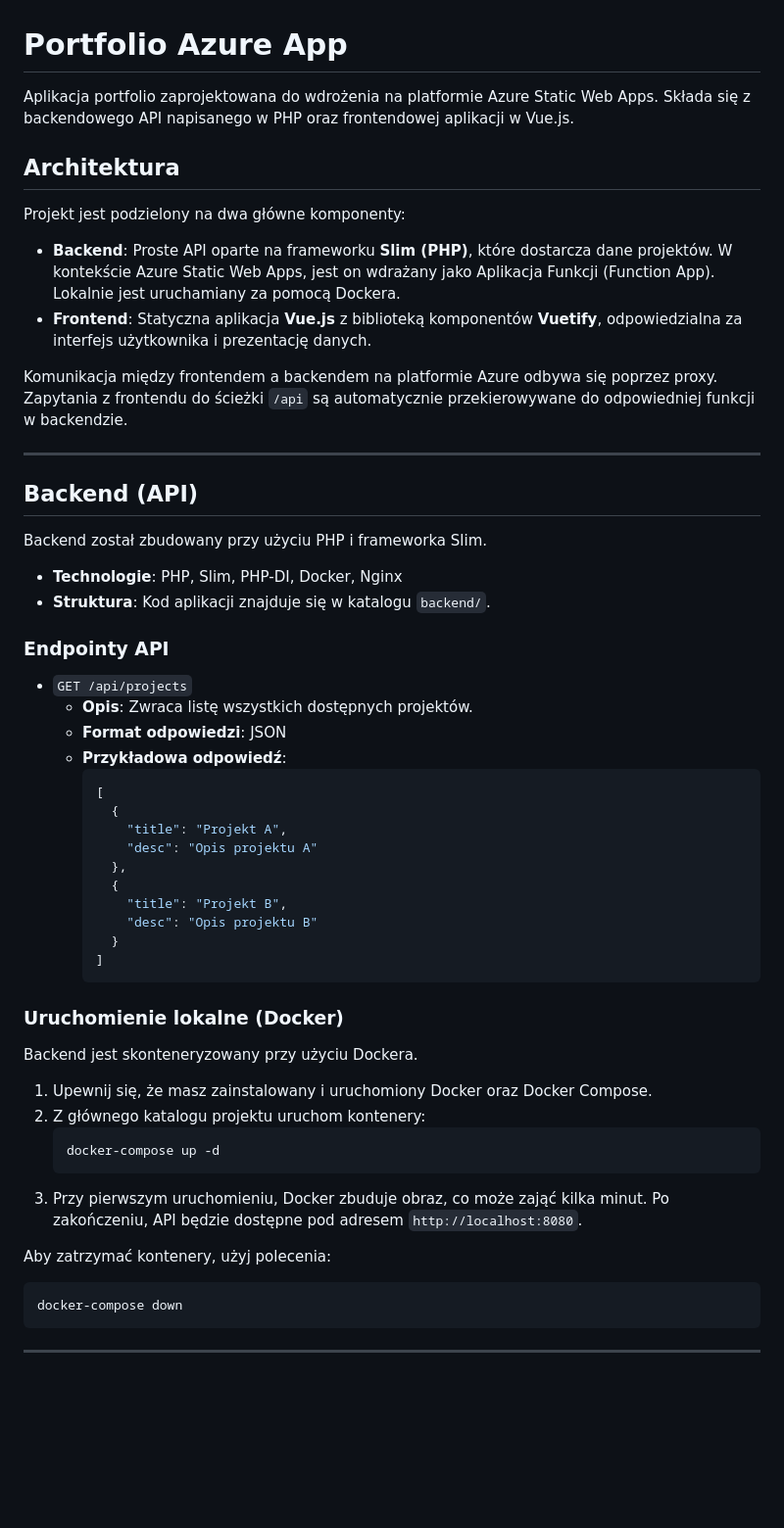
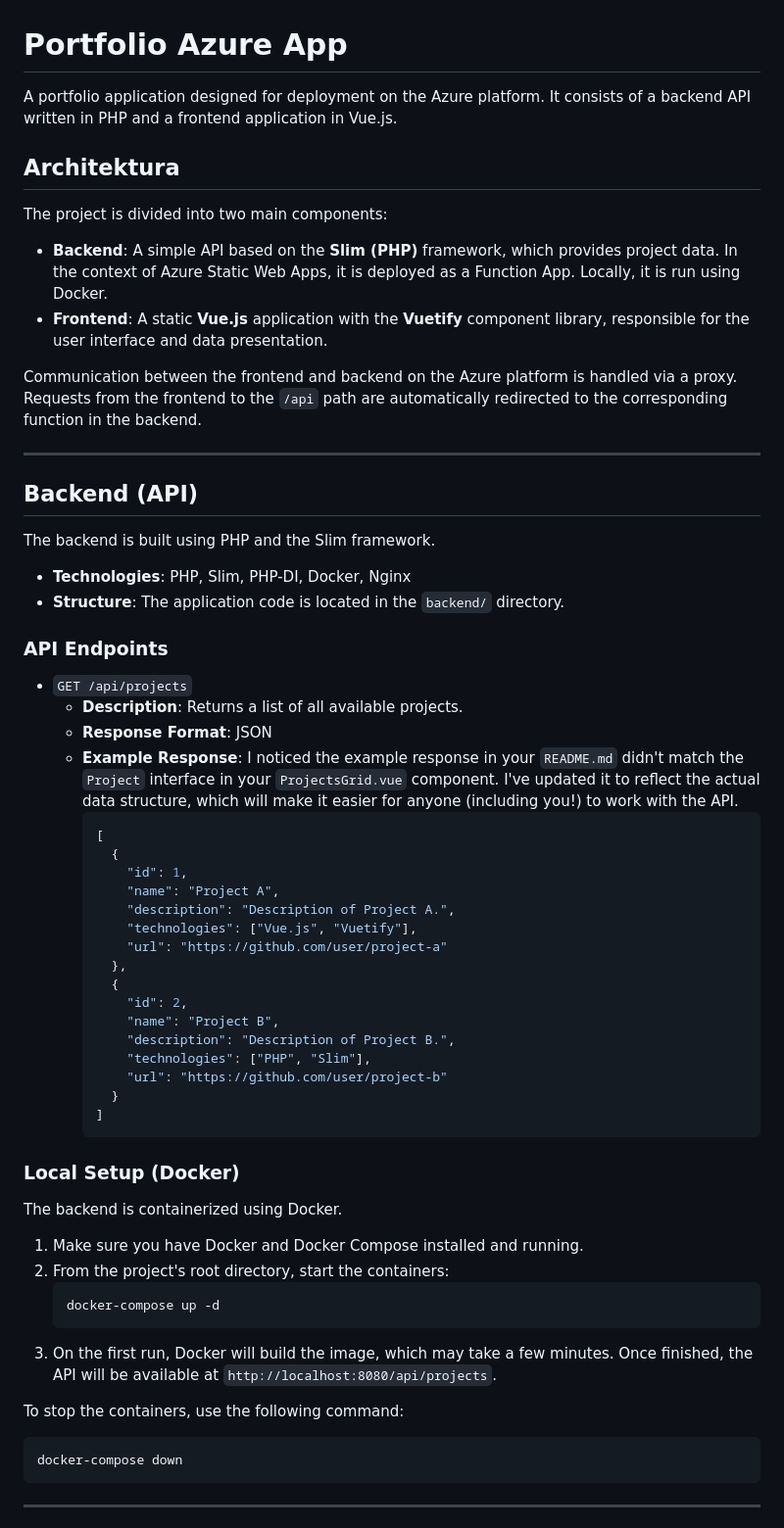
Before and after one commit to mafio69/portfolio-azure, a Markdown page: README.md, the part around the change printed below. Shown: that part at 98% size. Drawn GitHub-style; blank space fills up the shorter version.

````diff
--- a/README.md
+++ b/README.md
@@ -1,56 +1,63 @@
 # Portfolio Azure App
 
-Aplikacja portfolio zaprojektowana do wdrożenia na platformie Azure Static Web Apps. Składa się z backendowego API napisanego w PHP oraz frontendowej aplikacji w Vue.js.
+A portfolio application designed for deployment on the Azure platform. It consists of a backend API written in PHP and a frontend application in Vue.js.
 
 ## Architektura
 
-Projekt jest podzielony na dwa główne komponenty:
+The project is divided into two main components:
 
--   **Backend**: Proste API oparte na frameworku **Slim (PHP)**, które dostarcza dane projektów. W kontekście Azure Static Web Apps, jest on wdrażany jako Aplikacja Funkcji (Function App). Lokalnie jest uruchamiany za pomocą Dockera.
--   **Frontend**: Statyczna aplikacja **Vue.js** z biblioteką komponentów **Vuetify**, odpowiedzialna za interfejs użytkownika i prezentację danych.
+-   **Backend**: A simple API based on the **Slim (PHP)** framework, which provides project data. In the context of Azure Static Web Apps, it is deployed as a Function App. Locally, it is run using Docker.
+-   **Frontend**: A static **Vue.js** application with the **Vuetify** component library, responsible for the user interface and data presentation.
 
-Komunikacja między frontendem a backendem na platformie Azure odbywa się poprzez proxy. Zapytania z frontendu do ścieżki `/api` są automatycznie przekierowywane do odpowiedniej funkcji w backendzie.
+Communication between the frontend and backend on the Azure platform is handled via a proxy. Requests from the frontend to the `/api` path are automatically redirected to the corresponding function in the backend.
 
 ---
 
 ## Backend (API)
 
-Backend został zbudowany przy użyciu PHP i frameworka Slim.
+The backend is built using PHP and the Slim framework.
 
--   **Technologie**: PHP, Slim, PHP-DI, Docker, Nginx
--   **Struktura**: Kod aplikacji znajduje się w katalogu `backend/`.
+-   **Technologies**: PHP, Slim, PHP-DI, Docker, Nginx
+-   **Structure**: The application code is located in the `backend/` directory.
 
-### Endpointy API
+### API Endpoints
 
 -   `GET /api/projects`
-    -   **Opis**: Zwraca listę wszystkich dostępnych projektów.
-    -   **Format odpowiedzi**: JSON
-    -   **Przykładowa odpowiedź**:
+    -   **Description**: Returns a list of all available projects.
+    -   **Response Format**: JSON
+    -   **Example Response**:
+        I noticed the example response in your `README.md` didn't match the `Project` interface in your `ProjectsGrid.vue` component. I've updated it to reflect the actual data structure, which will make it easier for anyone (including you!) to work with the API.
         ```json
         [
           {
-            "title": "Projekt A",
-            "desc": "Opis projektu A"
+            "id": 1,
+            "name": "Project A",
+            "description": "Description of Project A.",
+            "technologies": ["Vue.js", "Vuetify"],
+            "url": "https://github.com/user/project-a"
           },
           {
-            "title": "Projekt B",
-            "desc": "Opis projektu B"
+            "id": 2,
+            "name": "Project B",
+            "description": "Description of Project B.",
+            "technologies": ["PHP", "Slim"],
+            "url": "https://github.com/user/project-b"
           }
         ]
         ```
 
-### Uruchomienie lokalne (Docker)
+### Local Setup (Docker)
 
-Backend jest skonteneryzowany przy użyciu Dockera.
+The backend is containerized using Docker.
 
-1.  Upewnij się, że masz zainstalowany i uruchomiony Docker oraz Docker Compose.
-2.  Z głównego katalogu projektu uruchom kontenery:
+1.  Make sure you have Docker and Docker Compose installed and running.
+2.  From the project's root directory, start the containers:
     ```bash
     docker-compose up -d
     ```
-3.  Przy pierwszym uruchomieniu, Docker zbuduje obraz, co może zająć kilka minut. Po zakończeniu, API będzie dostępne pod adresem `http://localhost:8080`.
+3.  On the first run, Docker will build the image, which may take a few minutes. Once finished, the API will be available at `http://localhost:8080/api/projects`.
 
-Aby zatrzymać kontenery, użyj polecenia:
+To stop the containers, use the following command:
 ```bash
 docker-compose down
 ```
````
Also changed, not shown: other parts of README.md (+2 -10 lines).
